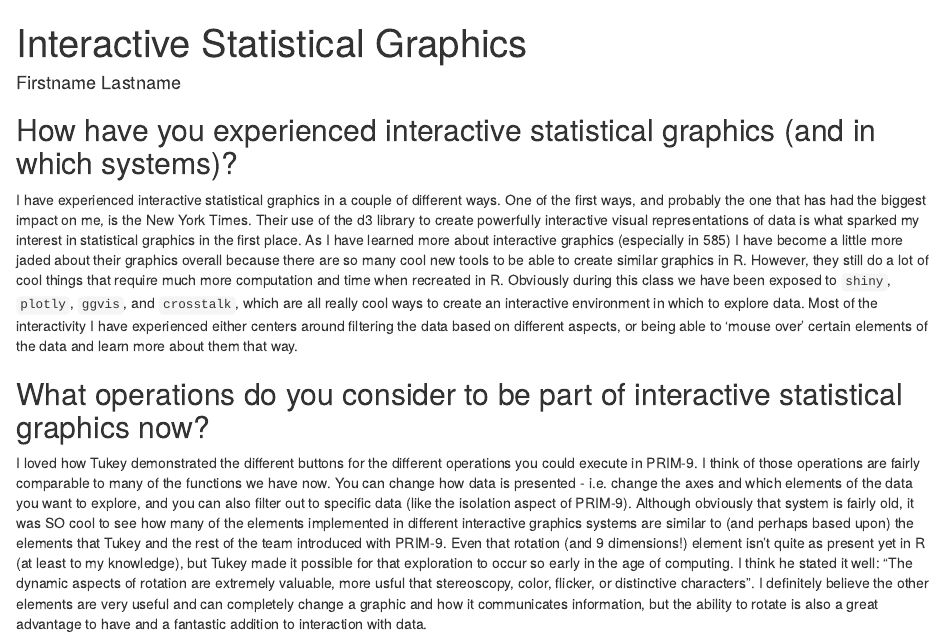
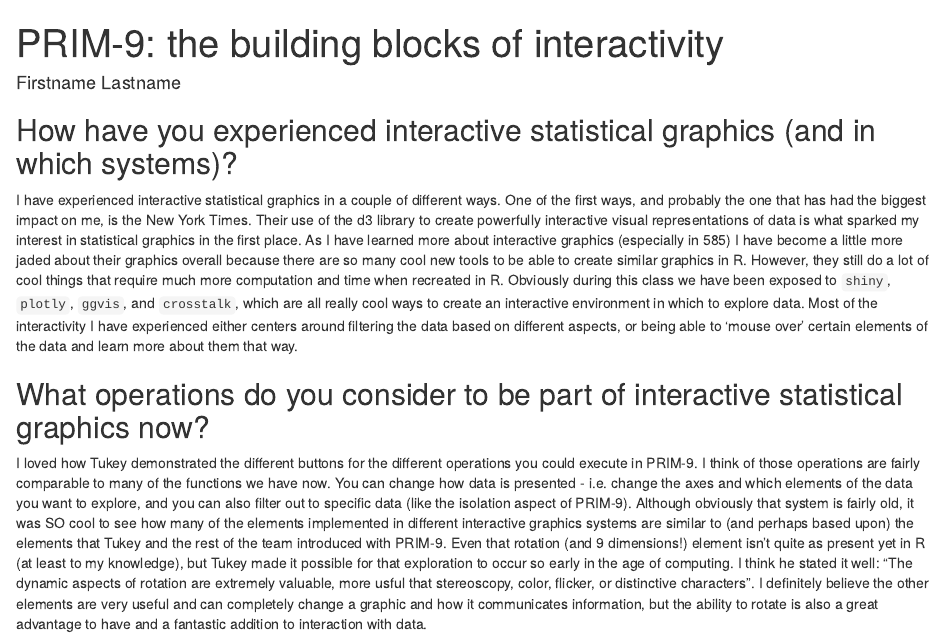
Before and after one commit to Stat585-at-ISU/blog-2017, an R Markdown document (11/RiceKiegan.Rmd): the page in a window 1100 px wide, from its top. Rendered offline with R 4.5, knitr and Pandoc, with nearby package versions.

Commit message:
Update RiceKiegan.Rmd

```diff
--- a/11/RiceKiegan.Rmd
+++ b/11/RiceKiegan.Rmd
@@ -1,5 +1,5 @@
 ---
-title: "Interactive Statistical Graphics"
+title: "PRIM-9: the building blocks of interactivity"
 author: "Firstname Lastname"
 topic: "11"
 layout: post
```
